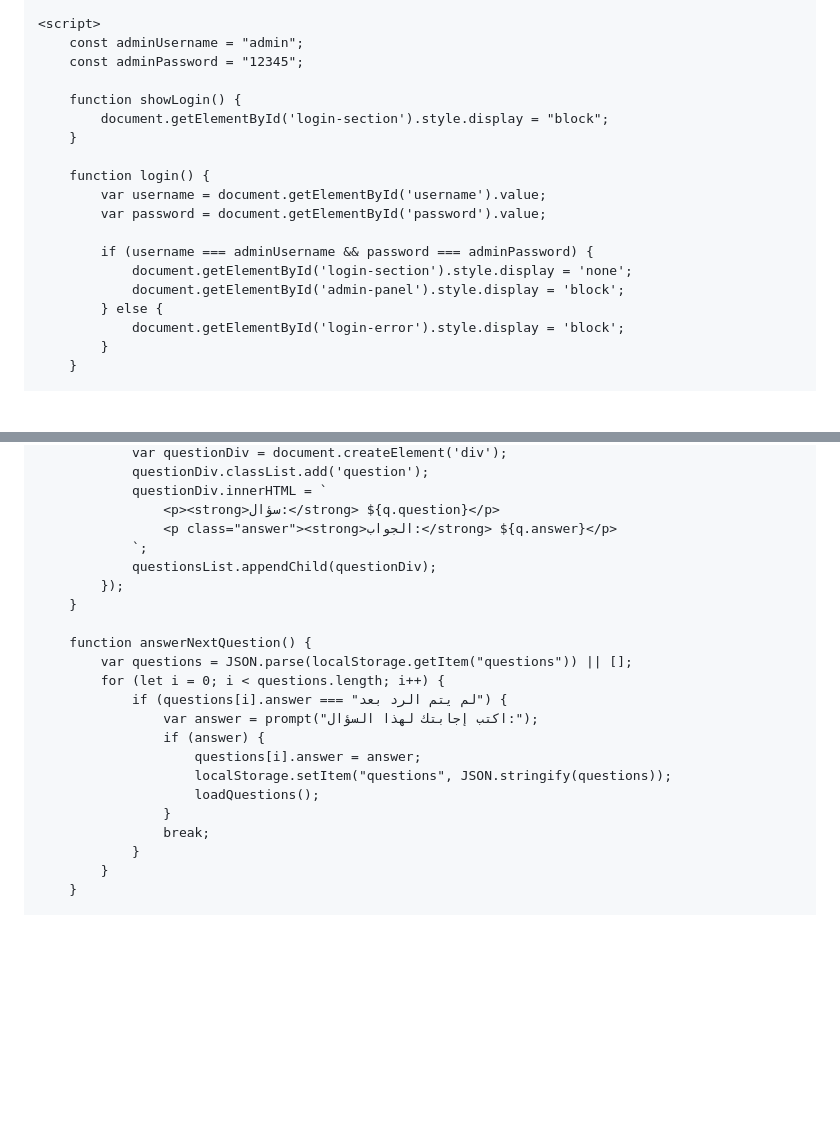
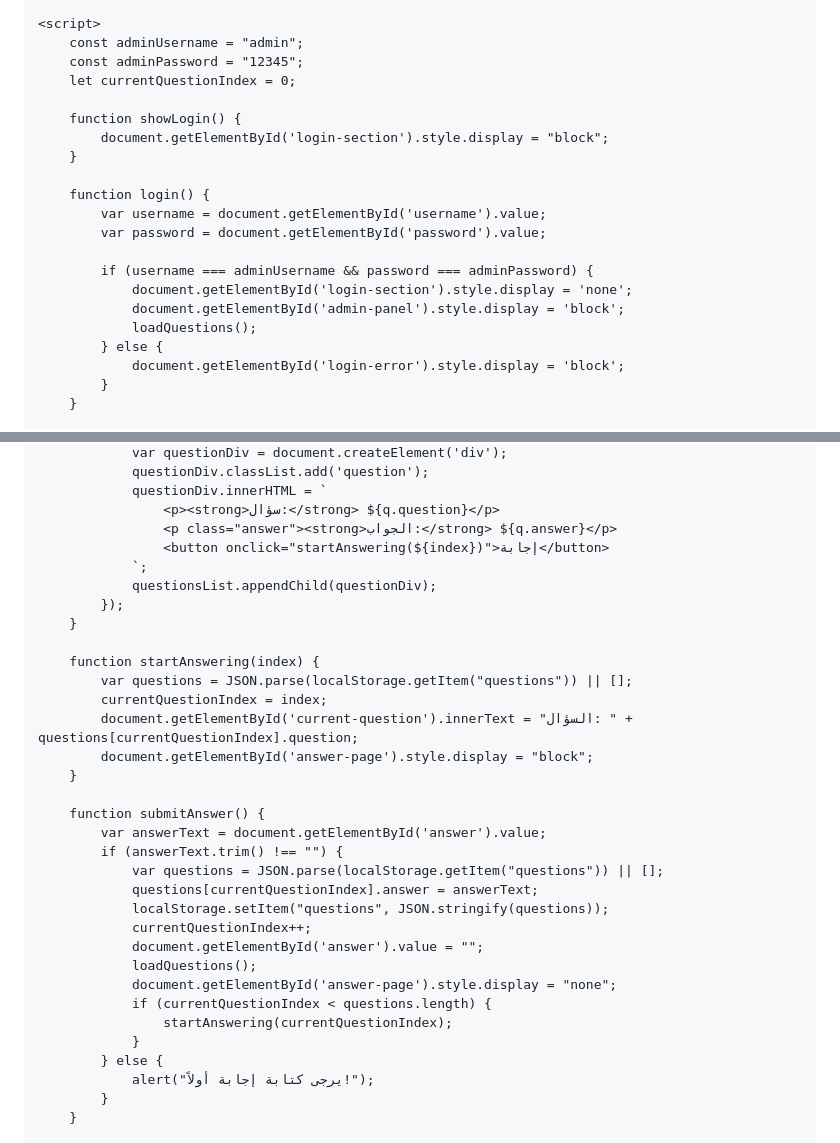
Before and after one commit to Omar-Elattar1/Ahmed-Hamdy, a Markdown page: README.md, 2 parts joined by grey strips. Drawn GitHub-style; blank space fills up the shorter version.

```diff
--- a/README.md
+++ b/README.md
@@ -149,6 +160,7 @@
     <script>
         const adminUsername = "admin";
         const adminPassword = "12345";
+        let currentQuestionIndex = 0;
 
         function showLogin() {
             document.getElementById('login-section').style.display = "block";
@@ -161,6 +173,7 @@
             if (username === adminUsername && password === adminPassword) {
                 document.getElementById('login-section').style.display = 'none';
                 document.getElementById('admin-panel').style.display = 'block';
+                loadQuestions();
             } else {
                 document.getElementById('login-error').style.display = 'block';
             }
@@ -189,23 +202,34 @@
                 questionDiv.innerHTML = `
                     <p><strong>سؤال:</strong> ${q.question}</p>
                     <p class="answer"><strong>الجواب:</strong> ${q.answer}</p>
+                    <button onclick="startAnswering(${index})">إجابة</button>
                 `;
                 questionsList.appendChild(questionDiv);
             });
         }
 
-        function answerNextQuestion() {
+        function startAnswering(index) {
             var questions = JSON.parse(localStorage.getItem("questions")) || [];
-            for (let i = 0; i < questions.length; i++) {
-                if (questions[i].answer === "لم يتم الرد بعد") {
-                    var answer = prompt("اكتب إجابتك لهذا السؤال:");
-                    if (answer) {
-                        questions[i].answer = answer;
-                        localStorage.setItem("questions", JSON.stringify(questions));
-                        loadQuestions();
-                    }
-                    break;
+            currentQuestionIndex = index;
+            document.getElementById('current-question').innerText = "السؤال: " + questions[currentQuestionIndex].question;
+            document.getElementById('answer-page').style.display = "block";
+        }
+
+        function submitAnswer() {
+            var answerText = document.getElementById('answer').value;
+            if (answerText.trim() !== "") {
+                var questions = JSON.parse(localStorage.getItem("questions")) || [];
+                questions[currentQuestionIndex].answer = answerText;
+                localStorage.setItem("questions", JSON.stringify(questions));
+                currentQuestionIndex++;
+                document.getElementById('answer').value = "";
+                loadQuestions();
+                document.getElementById('answer-page').style.display = "none";
+                if (currentQuestionIndex < questions.length) {
+                    startAnswering(currentQuestionIndex);
                 }
+            } else {
+                alert("يرجى كتابة إجابة أولاً!");
             }
         }
 
```
Also changed, not shown: other parts of README.md (+11 -0 lines).
